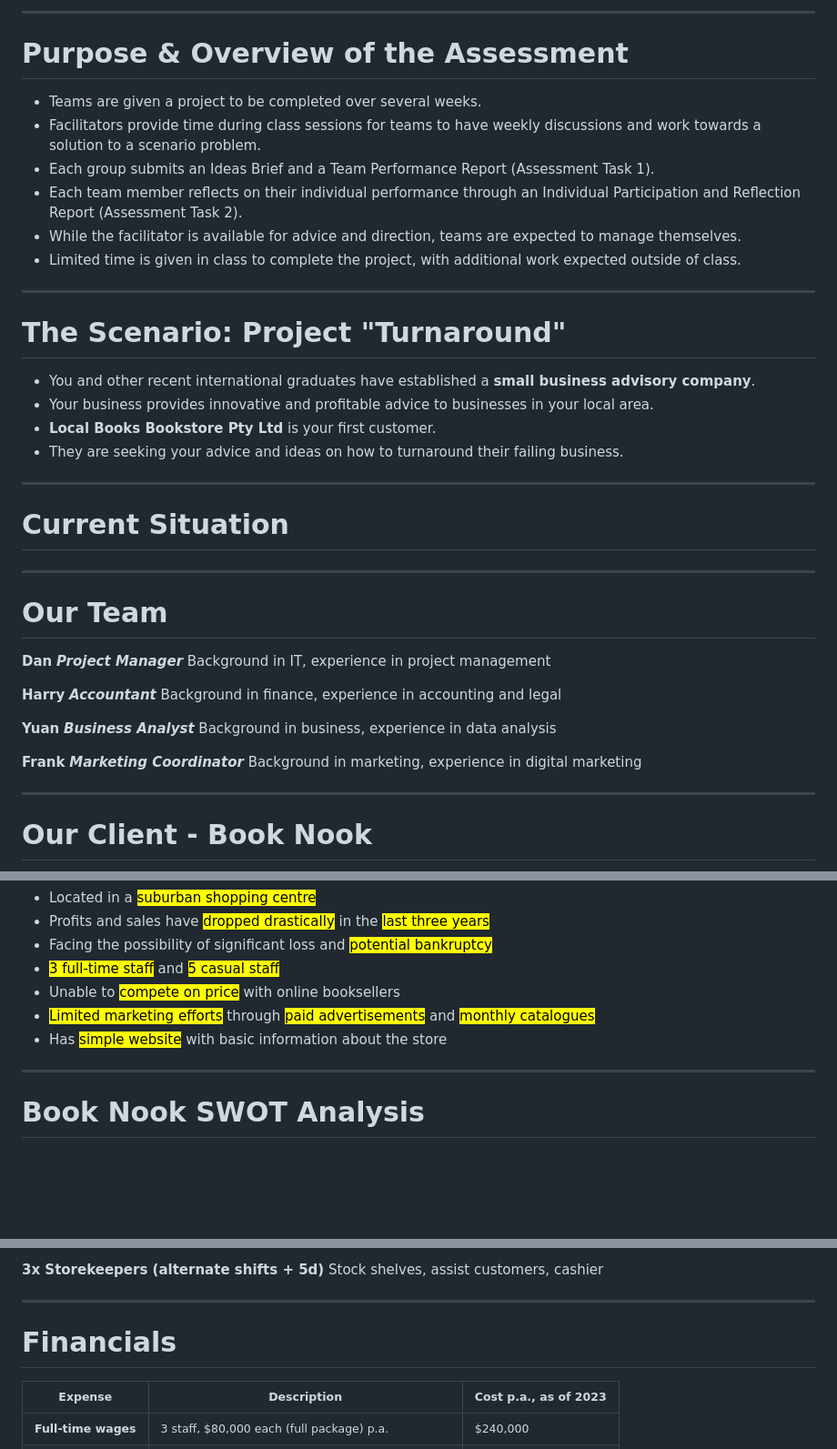
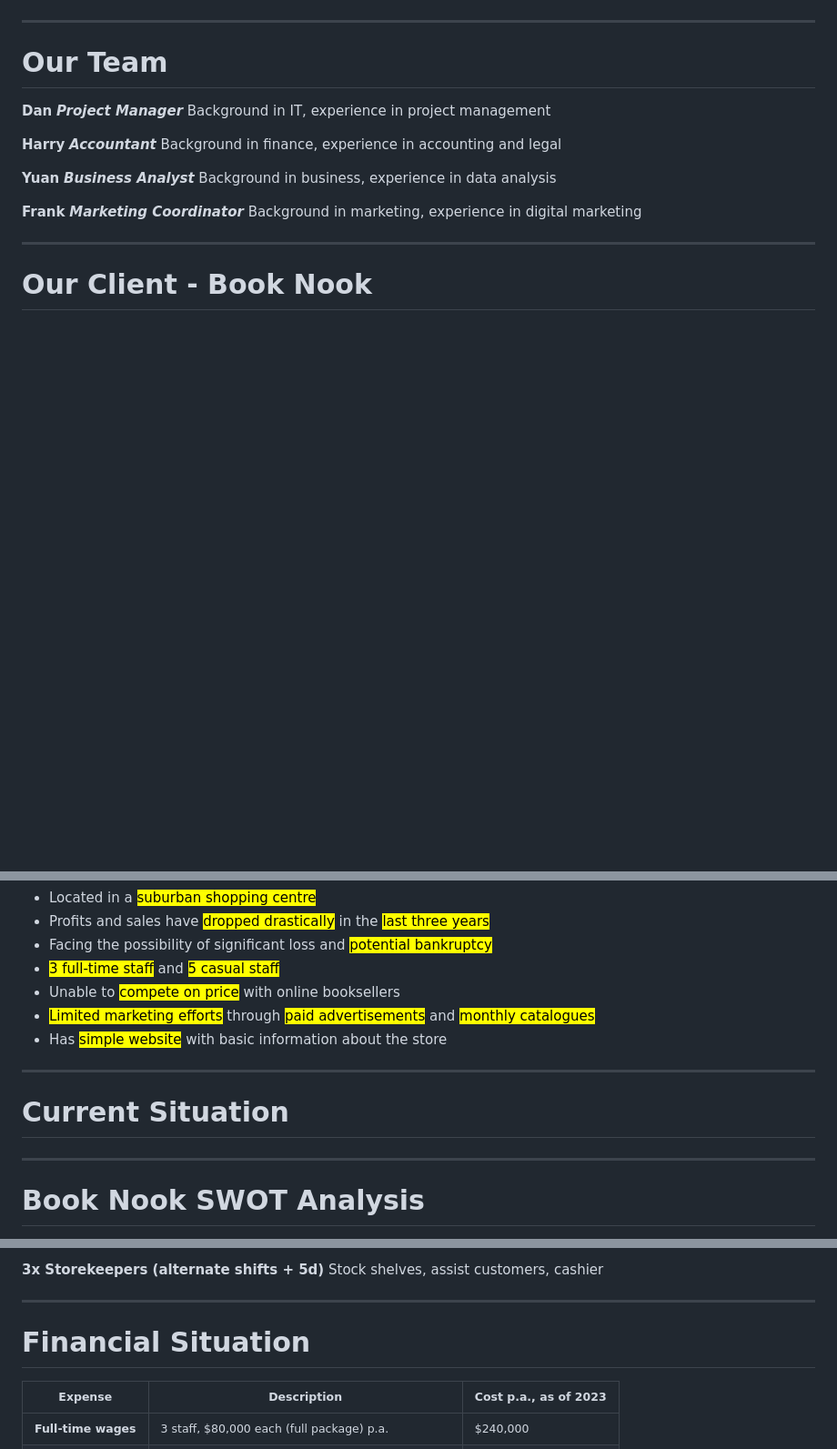
Before and after one commit to autumnssuns/qiba-docs, a Markdown page: Module_6_Brief.md, 3 parts joined by grey strips. Shown: that part at 91% size. GitHub-like rendering; blank space fills up the shorter version.

Commit message:
Updated current situation analysis

```diff
--- a/Module_6_Brief.md
+++ b/Module_6_Brief.md
@@ -25,13 +22,11 @@ footer: '**QIBA - Module 6**<br>Professional Performance'
 
 </div>
-
----
 
 <!--
 footer: ""
 -->
 
-# Purpose & Overview of the Assessment
+<!-- # Purpose & Overview of the Assessment
 
 - Teams are given a project to be completed over several weeks.
 - Facilitators provide time during class sessions for teams to have weekly discussions and work towards a solution to a scenario problem.
@@ -49,17 +44,7 @@ footer: ""
 - **Local Books Bookstore Pty Ltd** is your first customer.
 - They are seeking your advice and ideas on how to turnaround their failing business.
 
----
-
-<!--
-_class: title
--->
-
-<div class='title-center'>
-
-# Current Situation
-
-</div>
+--- -->
 
 ---
 
@@ -91,6 +76,18 @@ _class: title
 
 ---
 
+<!--
+_class: title
+-->
+
+<div class='title-center'>
+
+# Current Situation
+
+</div>
+
+---
+
 # Book Nook SWOT Analysis
 
 <div class='flow grid h-full' style="grid-template-columns: 1fr 1fr">
@@ -135,7 +150,7 @@ _class: title
 
 ---
 
-# Financials
+# Financial Situation
 
 <small>
 
```
Also changed, not shown: other parts of Module_6_Brief.md (+24 -7 lines).
